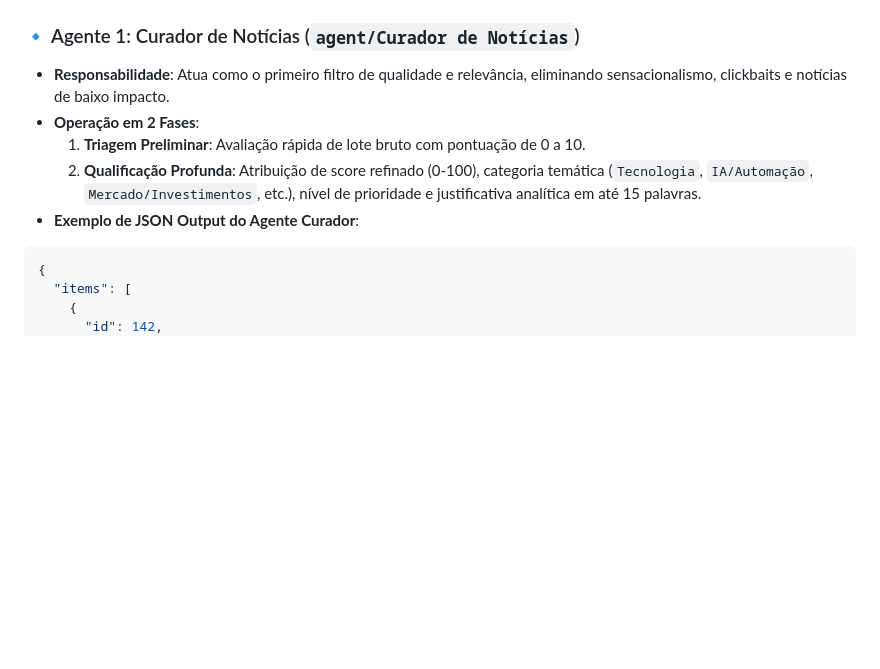
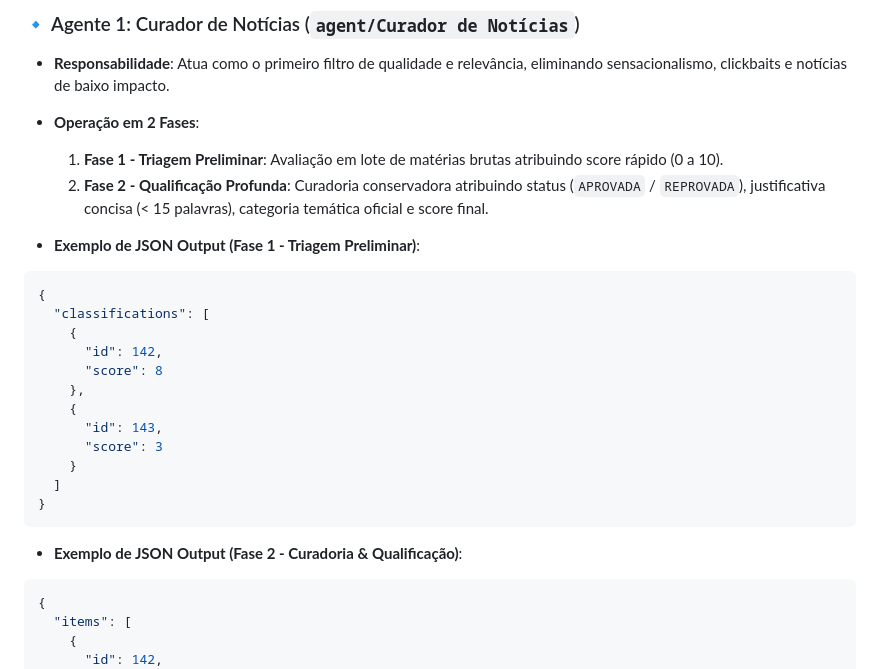
Before and after one commit to cassianoomotta/Arandu, a Markdown page: README.md, the part around the change. Rendered like a GitHub page; blank space fills up the shorter version.

Commit message:
docs: update Curador de Notícias agent workflow and JSON output examples in README

````diff
--- a/README.md
+++ b/README.md
@@ -47,9 +47,26 @@ flowchart TD
 ### 🔹 Agente 1: Curador de Notícias (`agent/Curador de Notícias`)
 - **Responsabilidade**: Atua como o primeiro filtro de qualidade e relevância, eliminando sensacionalismo, clickbaits e notícias de baixo impacto.
 - **Operação em 2 Fases**:
-  1. **Triagem Preliminar**: Avaliação rápida de lote bruto com pontuação de 0 a 10.
-  2. **Qualificação Profunda**: Atribuição de score refinado (0-100), categoria temática (`Tecnologia`, `IA/Automação`, `Mercado/Investimentos`, etc.), nível de prioridade e justificativa analítica em até 15 palavras.
-- **Exemplo de JSON Output do Agente Curador**:
+  1. **Fase 1 - Triagem Preliminar**: Avaliação em lote de matérias brutas atribuindo score rápido (0 a 10).
+  2. **Fase 2 - Qualificação Profunda**: Curadoria conservadora atribuindo status (`APROVADA` / `REPROVADA`), justificativa concisa (< 15 palavras), categoria temática oficial e score final.
+
+- **Exemplo de JSON Output (Fase 1 - Triagem Preliminar)**:
+```json
+{
+  "classifications": [
+    {
+      "id": 142,
+      "score": 8
+    },
+    {
+      "id": 143,
+      "score": 3
+    }
+  ]
+}
+```
+
+- **Exemplo de JSON Output (Fase 2 - Curadoria & Qualificação)**:
 ```json
 {
   "items": [
````
